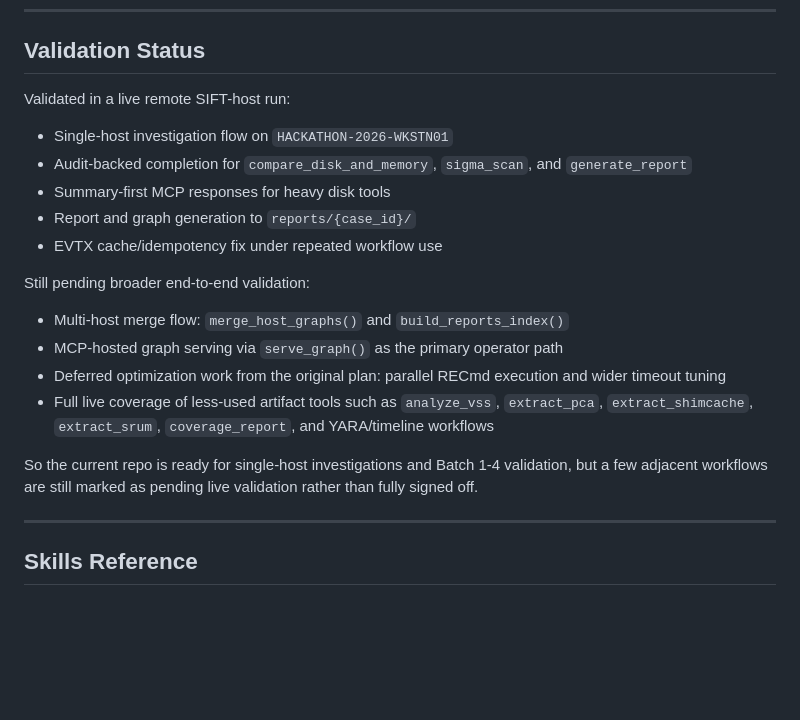
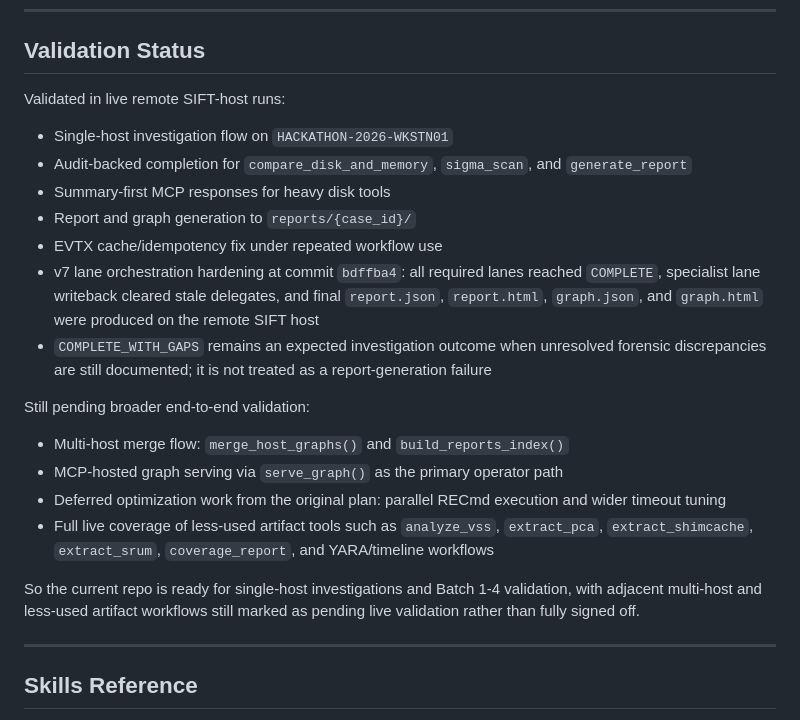
Before and after one commit to kismatkunwar89/SAVVYDFIR-MCP, a Markdown page: README.md, the part around the change. Rendered like a GitHub page; blank space fills up the shorter version.

Commit message:
docs: record v7 lane orchestration validation

```diff
--- a/README.md
+++ b/README.md
@@ -139,13 +139,15 @@ cd /opt/SAVVYDFIR-MCP/reports && python3 -m http.server 8080
 
 ## Validation Status
 
-Validated in a live remote SIFT-host run:
+Validated in live remote SIFT-host runs:
 
 - Single-host investigation flow on `HACKATHON-2026-WKSTN01`
 - Audit-backed completion for `compare_disk_and_memory`, `sigma_scan`, and `generate_report`
 - Summary-first MCP responses for heavy disk tools
 - Report and graph generation to `reports/{case_id}/`
 - EVTX cache/idempotency fix under repeated workflow use
+- v7 lane orchestration hardening at commit `bdffba4`: all required lanes reached `COMPLETE`, specialist lane writeback cleared stale delegates, and final `report.json`, `report.html`, `graph.json`, and `graph.html` were produced on the remote SIFT host
+- `COMPLETE_WITH_GAPS` remains an expected investigation outcome when unresolved forensic discrepancies are still documented; it is not treated as a report-generation failure
 
 Still pending broader end-to-end validation:
 
@@ -154,7 +156,7 @@ Still pending broader end-to-end validation:
 - Deferred optimization work from the original plan: parallel RECmd execution and wider timeout tuning
 - Full live coverage of less-used artifact tools such as `analyze_vss`, `extract_pca`, `extract_shimcache`, `extract_srum`, `coverage_report`, and YARA/timeline workflows
 
-So the current repo is ready for single-host investigations and Batch 1-4 validation, but a few adjacent workflows are still marked as pending live validation rather than fully signed off.
+So the current repo is ready for single-host investigations and Batch 1-4 validation, with adjacent multi-host and less-used artifact workflows still marked as pending live validation rather than fully signed off.
 
 ---
 
```
